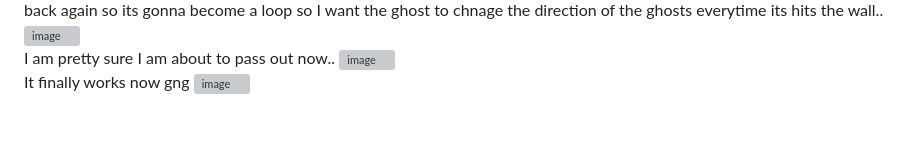
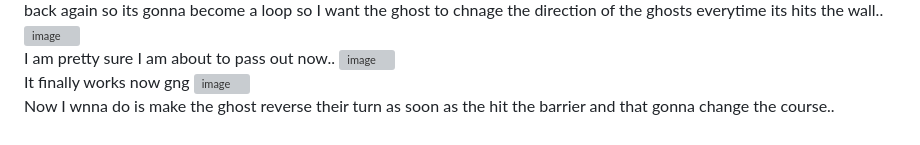
Before and after one commit to HashirX-ux/Pacman, a Markdown page: Journal.md, the part around the change. Rendered like a GitHub page; grey boxes are pictures that could not be loaded.

```diff
--- a/Journal.md
+++ b/Journal.md
@@ -335,3 +335,4 @@ I am pretty sure I am about to pass out now..
 It finally works now gng
 <img width="639" height="660" alt="image" src="https://github.com/user-attachments/assets/21544182-a6a5-451b-b2f1-6ec47ca4446b" />
 <br>
+Now I wnna do is make the ghost reverse their turn as soon as the hit the barrier and that gonna change the course..
```
